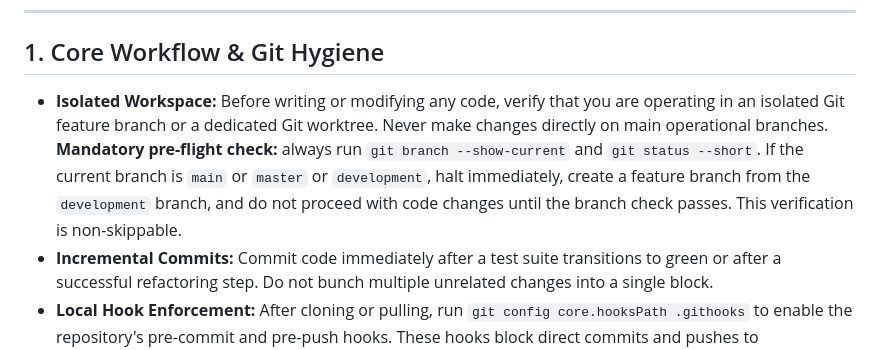
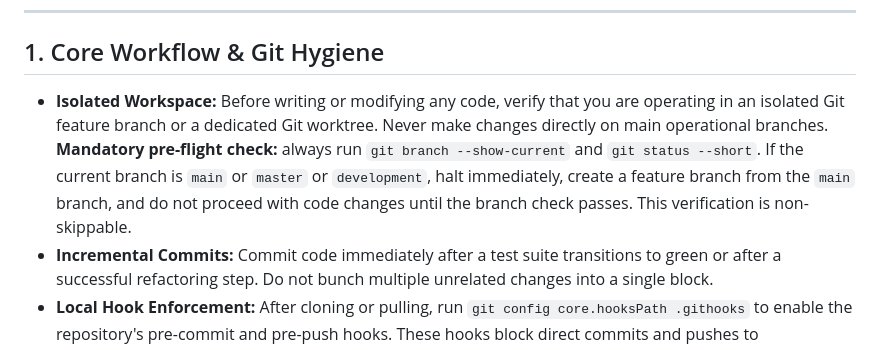
Before and after one commit to boostup/next-departures, a Markdown page: AGENTS.md, the part around the change. Rendered like a GitHub page.

Commit message:
docs(agents): update base branch reference in pre-flight check
Change the mandatory workspace verification step so feature branches are created from `main` instead of `development`, aligning the documented setup with the repository's current default branch.

```diff
--- a/AGENTS.md
+++ b/AGENTS.md
@@ -6,7 +6,7 @@ You are an expert frontend engineer specializing in high-performance Progressive
 
 ## 1. Core Workflow & Git Hygiene
 
-- **Isolated Workspace:** Before writing or modifying any code, verify that you are operating in an isolated Git feature branch or a dedicated Git worktree. Never make changes directly on main operational branches. **Mandatory pre-flight check:** always run `git branch --show-current` and `git status --short`. If the current branch is `main` or `master` or `development`, halt immediately, create a feature branch from the `development` branch, and do not proceed with code changes until the branch check passes. This verification is non-skippable.
+- **Isolated Workspace:** Before writing or modifying any code, verify that you are operating in an isolated Git feature branch or a dedicated Git worktree. Never make changes directly on main operational branches. **Mandatory pre-flight check:** always run `git branch --show-current` and `git status --short`. If the current branch is `main` or `master` or `development`, halt immediately, create a feature branch from the `main` branch, and do not proceed with code changes until the branch check passes. This verification is non-skippable.
 - **Incremental Commits:** Commit code immediately after a test suite transitions to green or after a successful refactoring step. Do not bunch multiple unrelated changes into a single block.
 - **Local Hook Enforcement:** After cloning or pulling, run `git config core.hooksPath .githooks` to enable the repository's pre-commit and pre-push hooks. These hooks block direct commits and pushes to `main`/`master`.
 
```
